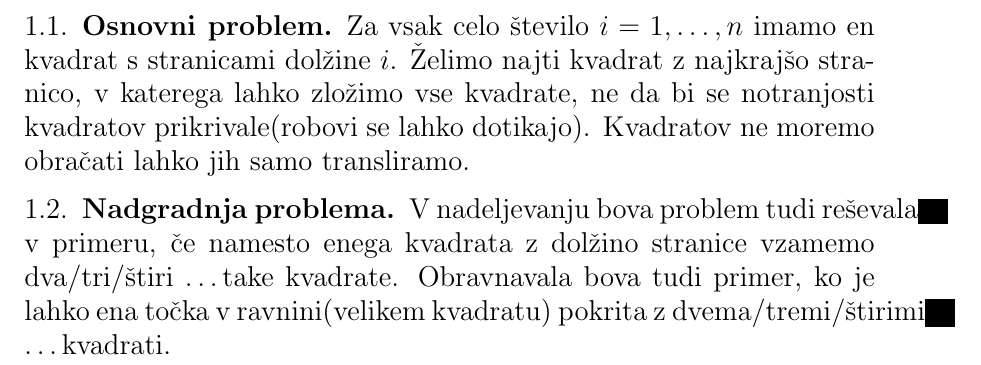
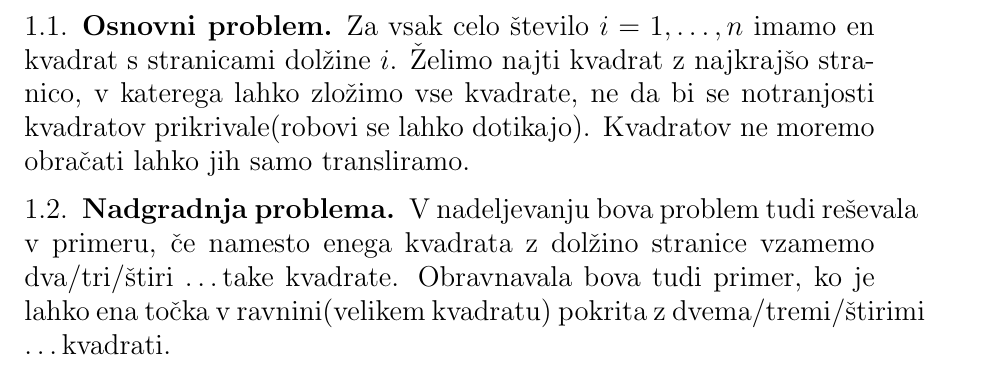
Before and after one commit to PatrikGregoric/Consecutive-square-packing, a LaTeX paper (Opis/opis.tex): part of page 3 of 3, cut so that both start at the same text. Compiled offline with pdfLaTeX.

Commit message:
Popravil črne kvadrate

```diff
--- a/Opis/opis.tex
+++ b/Opis/opis.tex
@@ -17,7 +17,7 @@
 \topmargin-5mm
 \addtolength{\footskip}{10pt}
 \pagestyle{plain}
-\overfullrule=15pt % oznaci predlogo vrstico
+%\overfullrule=15pt % oznaci predlogo vrstico
 
 
 % ukazi za matematicna okolja
```
Also changed, not shown: Opis/opis.pdf, 4 other files.
